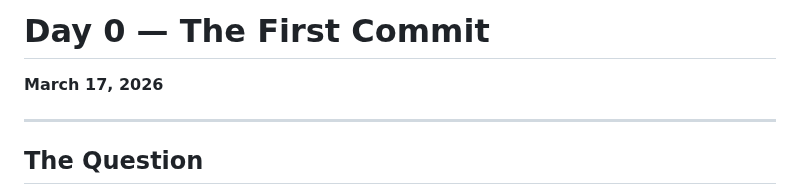
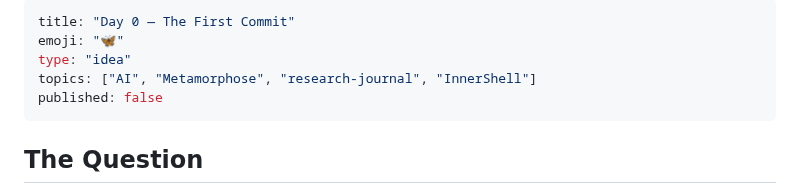
Before and after one commit to RintaroMatsumoto/human-persona, a Markdown page: articles-en/journal-day00-first-commit-en.md, the part around the change. Drawn GitHub-style.

```diff
--- a/journal/day00_first_commit_en.md
+++ b/articles-en/journal-day00-first-commit-en.md
@@ -1,7 +1,9 @@
-# Day 0 — The First Commit
-
-**March 17, 2026**
-
+---
+title: "Day 0 — The First Commit"
+emoji: "🦋"
+type: "idea"
+topics: ["AI", "Metamorphose", "research-journal", "InnerShell"]
+published: false
 ---
 
 ## The Question
```
Also changed, not shown: articles/journal-day00-first-commit.md (renamed from journal/day00_first_commit.md, +6 -4 lines).
